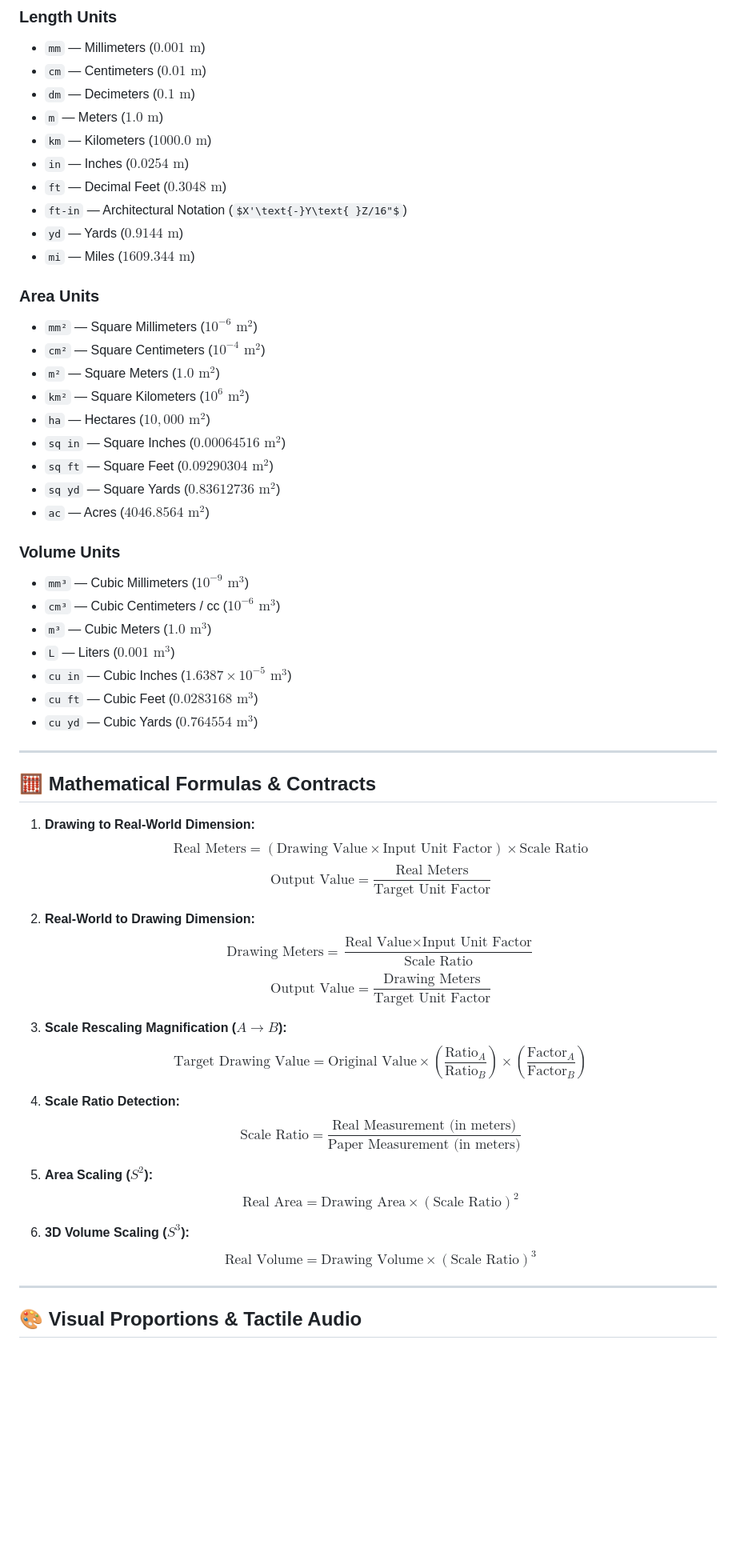
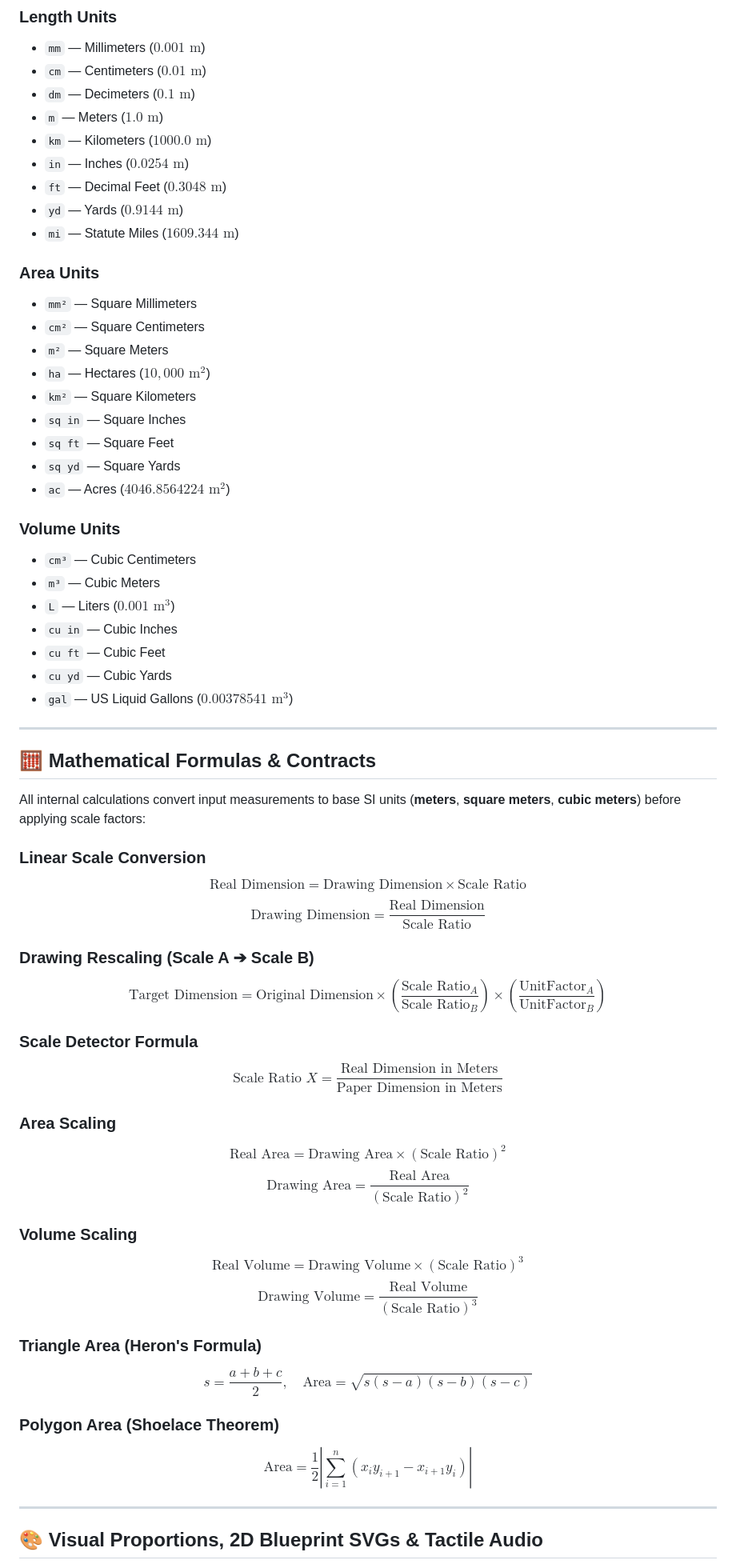
Before and after one commit to AFK420/Architecture-Helping-Hand, a Markdown page: README.md, the part around one of its changes. Shown at 80% size. Rendered like a GitHub page; some formulas as TeX source; blank space fills up the shorter version.

Commit message:
docs: comprehensive update to README.md and ARCHITECTURE_AUDIT.md with complete timeline, 179 items, 3-column layout, and 299 tests

```diff
--- a/README.md
+++ b/README.md
@@ -225,55 +241,60 @@ The studio contains **179 standard architectural pieces** across 9 domains with
 * `km` — Kilometers ($1000.0\text{ m}$)
 * `in` — Inches ($0.0254\text{ m}$)
 * `ft` — Decimal Feet ($0.3048\text{ m}$)
-* `ft-in` — Architectural Notation ($X'\text{-}Y\text{ }Z/16"$)
 * `yd` — Yards ($0.9144\text{ m}$)
-* `mi` — Miles ($1609.344\text{ m}$)
+* `mi` — Statute Miles ($1609.344\text{ m}$)
 
 ### Area Units
-* `mm²` — Square Millimeters ($10^{-6}\text{ m}^2$)
-* `cm²` — Square Centimeters ($10^{-4}\text{ m}^2$)
-* `m²` — Square Meters ($1.0\text{ m}^2$)
-* `km²` — Square Kilometers ($10^6\text{ m}^2$)
+* `mm²` — Square Millimeters
+* `cm²` — Square Centimeters
+* `m²` — Square Meters
 * `ha` — Hectares ($10,000\text{ m}^2$)
-* `sq in` — Square Inches ($0.00064516\text{ m}^2$)
-* `sq ft` — Square Feet ($0.09290304\text{ m}^2$)
-* `sq yd` — Square Yards ($0.83612736\text{ m}^2$)
-* `ac` — Acres ($4046.8564\text{ m}^2$)
+* `km²` — Square Kilometers
+* `sq in` — Square Inches
+* `sq ft` — Square Feet
+* `sq yd` — Square Yards
+* `ac` — Acres ($4046.8564224\text{ m}^2$)
 
 ### Volume Units
-* `mm³` — Cubic Millimeters ($10^{-9}\text{ m}^3$)
-* `cm³` — Cubic Centimeters / cc ($10^{-6}\text{ m}^3$)
-* `m³` — Cubic Meters ($1.0\text{ m}^3$)
+* `cm³` — Cubic Centimeters
+* `m³` — Cubic Meters
 * `L` — Liters ($0.001\text{ m}^3$)
-* `cu in` — Cubic Inches ($1.6387 \times 10^{-5}\text{ m}^3$)
-* `cu ft` — Cubic Feet ($0.0283168\text{ m}^3$)
-* `cu yd` — Cubic Yards ($0.764554\text{ m}^3$)
+* `cu in` — Cubic Inches
+* `cu ft` — Cubic Feet
+* `cu yd` — Cubic Yards
+* `gal` — US Liquid Gallons ($0.00378541\text{ m}^3$)
 
 ---
 
 ## 🧮 Mathematical Formulas & Contracts
 
-1. **Drawing to Real-World Dimension:**
-   $$\text{Real Meters} = (\text{Drawing Value} \times \text{Input Unit Factor}) \times \text{Scale Ratio}$$
-   $$\text{Output Value} = \frac{\text{Real Meters}}{\text{Target Unit Factor}}$$
+All internal calculations convert input measurements to base SI units (**meters**, **square meters**, **cubic meters**) before applying scale factors:
 
-2. **Real-World to Drawing Dimension:**
-   $$\text{Drawing Meters} = \frac{\text{Real Value} \times \text{Input Unit Factor}}{\text{Scale Ratio}}$$
-   $$\text{Output Value} = \frac{\text{Drawing Meters}}{\text{Target Unit Factor}}$$
+### Linear Scale Conversion
+$$\text{Real Dimension} = \text{Drawing Dimension} \times \text{Scale Ratio}$$
+$$\text{Drawing Dimension} = \frac{\text{Real Dimension}}{\text{Scale Ratio}}$$
 
-3. **Scale Rescaling Magnification ($A \rightarrow B$):**
-   $$\text{Target Drawing Value} = \text{Original Value} \times \left( \frac{\text{Ratio}_A}{\text{Ratio}_B} \right) \times \left(\frac{\text{Factor}_A}{\text{Factor}_B}\right)$$
+### Drawing Rescaling (Scale A ➔ Scale B)
+$$\text{Target Dimension} = \text{Original Dimension} \times \left( \frac{\text{Scale Ratio}_A}{\text{Scale Ratio}_B} \right) \times \left( \frac{\text{UnitFactor}_A}{\text{UnitFactor}_B} \right)$$
 
-4. **Scale Ratio Detection:**
-   $$\text{Scale Ratio} = \frac{\text{Real Measurement (in meters)}}{\text{Paper Measurement (in meters)}}$$
+### Scale Detector Formula
+$$\text{Scale Ratio } X = \frac{\text{Real Dimension in Meters}}{\text{Paper Dimension in Meters}}$$
 
-5. **Area Scaling ($S^2$):**
-   $$\text{Real Area} = \text{Drawing Area} \times (\text{Scale Ratio})^2$$
+### Area Scaling
+$$\text{Real Area} = \text{Drawing Area} \times \left( \text{Scale Ratio} \right)^2$$
+$$\text{Drawing Area} = \frac{\text{Real Area}}{\left( \text{Scale Ratio} \right)^2}$$
 
-6. **3D Volume Scaling ($S^3$):**
-   $$\text{Real Volume} = \text{Drawing Volume} \times (\text{Scale Ratio})^3$$
+### Volume Scaling
+$$\text{Real Volume} = \text{Drawing Volume} \times \left( \text{Scale Ratio} \right)^3$$
+$$\text{Drawing Volume} = \frac{\text{Real Volume}}{\left( \text{Scale Ratio} \right)^3}$$
+
+### Triangle Area (Heron's Formula)
+$$s = \frac{a + b + c}{2}, \quad \text{Area} = \sqrt{s(s - a)(s - b)(s - c)}$$
+
+### Polygon Area (Shoelace Theorem)
+$$\text{Area} = \frac{1}{2} \left| \sum_{i=1}^{n} (x_i y_{i+1} - x_{i+1} y_i) \right|$$
 
 ---
 
-## 🎨 Visual Proportions & Tactile Audio
+## 🎨 Visual Proportions, 2D Blueprint SVGs & Tactile Audio
 
```
Also changed, not shown: other parts of README.md (+143 -128 lines), ARCHITECTURE_AUDIT.md (+15 -12 lines).
